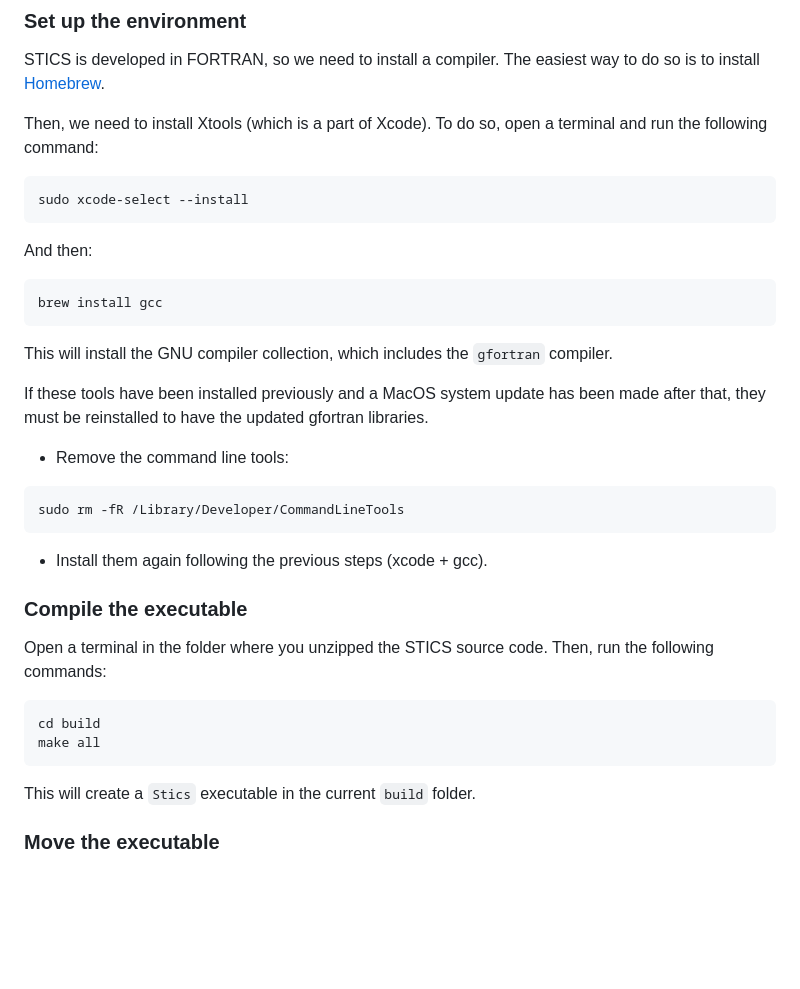
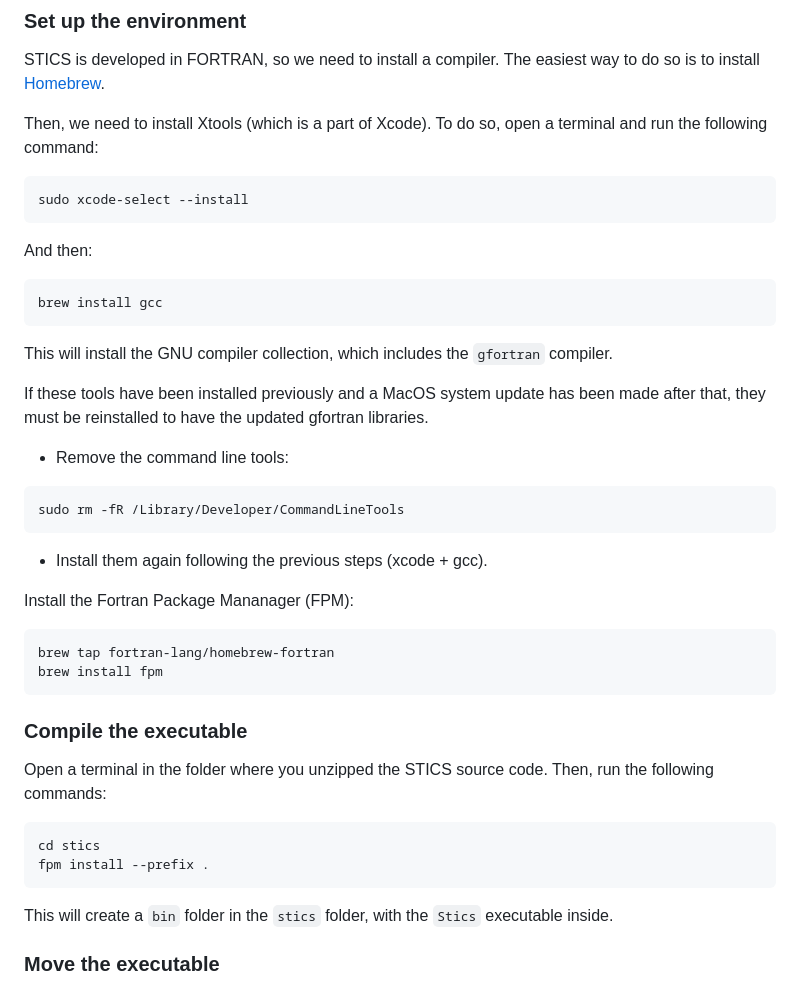
Before and after one commit to SticsRPacks/documentation, a Markdown page: mac_users.md, the part around the change. Rendered like a GitHub page; blank space fills up the shorter version.

````diff
--- a/mac_users.md
+++ b/mac_users.md
@@ -25,6 +25,7 @@ sudo xcode-select --install
 ```
 
 And then:
+
 ```bash
 brew install gcc
 ```
@@ -42,16 +43,24 @@ sudo rm -fR /Library/Developer/CommandLineTools
 
 * Install them again following the previous steps (xcode + gcc).
 
+
+Install the Fortran Package Mananager (FPM):
+
+```bash
+brew tap fortran-lang/homebrew-fortran
+brew install fpm
+```
+
 ### Compile the executable
 
 Open a terminal in the folder where you unzipped the STICS source code. Then, run the following commands:
 
 ```bash
-cd build
-make all
+cd stics
+fpm install --prefix .
 ```
 
-This will create a `Stics` executable in the current `build` folder.
+This will create a `bin` folder in the `stics` folder, with the `Stics` executable inside.
 
 ### Move the executable
 
````
